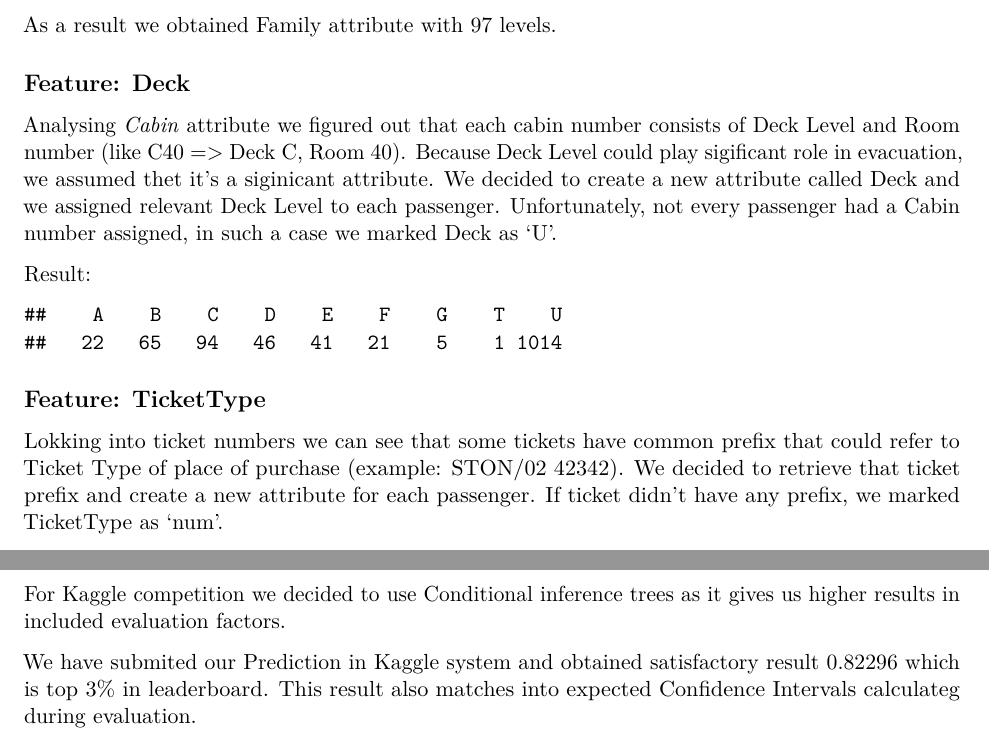
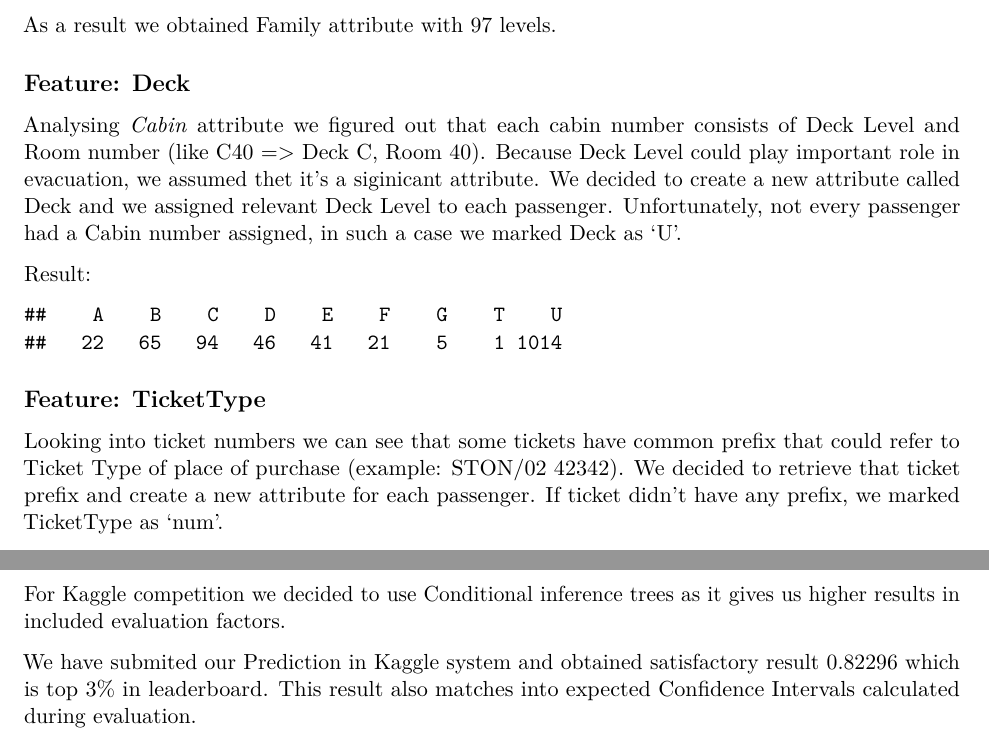
Before and after one commit to AnnemijnD/Data-Mining-VU, an R Markdown document (Assignment-1/2. Titanic/titanic_report.Rmd): two parts of pages 4 and 5 of 5, joined at a grey line, cut so that both start at the same text. Rendered offline with R 4.5, knitr and Pandoc, then LaTeX, with nearby package versions; code that draws random numbers runs with fixed seeds of ours.

Commit message:
rtitanic report: typos removed

````diff
--- a/Assignment-1/2. Titanic/titanic_report.Rmd
+++ b/Assignment-1/2. Titanic/titanic_report.Rmd
@@ -131,7 +131,7 @@ data$Deck <- factor(data$Deck)
 ```
 
 Analysing *Cabin* attribute we figured out that each cabin number consists of Deck Level and Room number (like C40 => Deck C, Room 40).
-Because Deck Level could play sigificant role in evacuation, we assumed thet it's a siginicant attribute.
+Because Deck Level could play important role in evacuation, we assumed thet it's a siginicant attribute.
 We decided to create a new attribute called Deck and we assigned relevant Deck Level to each passenger.
 Unfortunately, not every passenger had a Cabin number assigned, in such a case we marked Deck as 'U'.
 
@@ -154,7 +154,7 @@ data$TicketType <- sapply(data$Ticket, FUN=function(x) {
 data$TicketType <- factor(data$TicketType)
 ```
 
-Lokking into ticket numbers we can see that some tickets have common prefix that could refer to Ticket Type of place of purchase (example: STON/02 42342).
+Looking into ticket numbers we can see that some tickets have common prefix that could refer to Ticket Type of place of purchase (example: STON/02 42342).
 We decided to retrieve that ticket prefix and create a new attribute for each passenger.
 If ticket didn't have any prefix, we marked TicketType as 'num'.
 
@@ -215,4 +215,4 @@ F1 : 0.7437
 
 For Kaggle competition we decided to use Conditional inference trees as it gives us higher results in included evaluation factors.
 
-We have submited our Prediction in Kaggle system and obtained satisfactory result 0.82296 which is top 3% in leaderboard. This result also matches into expected Confidence Intervals calculateg during evaluation.
+We have submited our Prediction in Kaggle system and obtained satisfactory result 0.82296 which is top 3% in leaderboard. This result also matches into expected Confidence Intervals calculated during evaluation.
````
